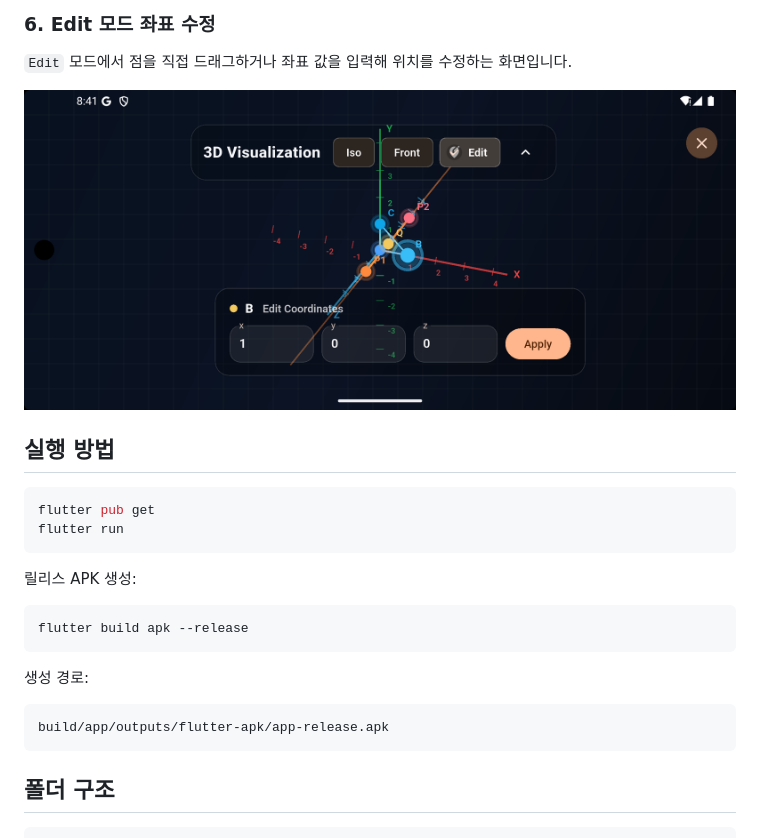
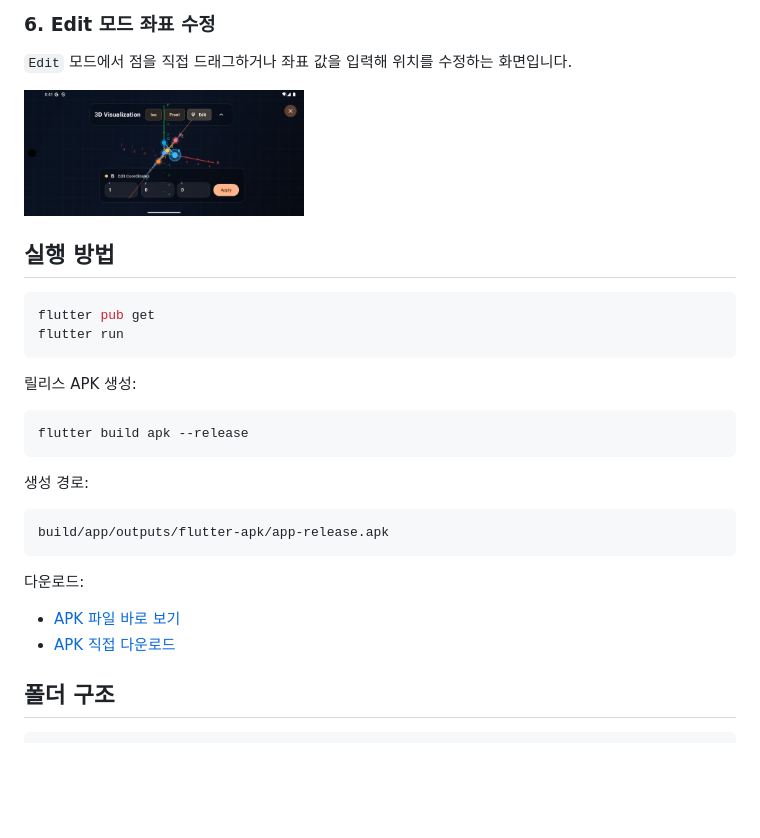
Before and after one commit to bbangchul/tri-vector, a Markdown page: README.md, the part around one of its changes. Drawn GitHub-style; blank space fills up the shorter version.

Commit message:
Update README screenshots and APK link

````diff
--- a/README.md
+++ b/README.md
@@ -49,7 +49,7 @@ Flutter 기반 3D Geometry Visualizer 프로젝트입니다.
 
 `Edit` 모드에서 점을 직접 드래그하거나 좌표 값을 입력해 위치를 수정하는 화면입니다.
 
-![Edit 모드 좌표 수정](readme/Screenshot_1775475678.png)
+<img src="readme/Screenshot_1775475678.png" alt="Edit 모드 좌표 수정" width="280" />
 
 ## 실행 방법
 
@@ -69,6 +69,11 @@ flutter build apk --release
 ```text
 build/app/outputs/flutter-apk/app-release.apk
 ```
+
+다운로드:
+
+- [APK 파일 바로 보기](artifacts/tri-vector-release.apk)
+- [APK 직접 다운로드](https://github.com/bbangchul/tri-vector/raw/main/artifacts/tri-vector-release.apk)
 
 ## 폴더 구조
 
````
Also changed, not shown: other parts of README.md (+5 -5 lines).
